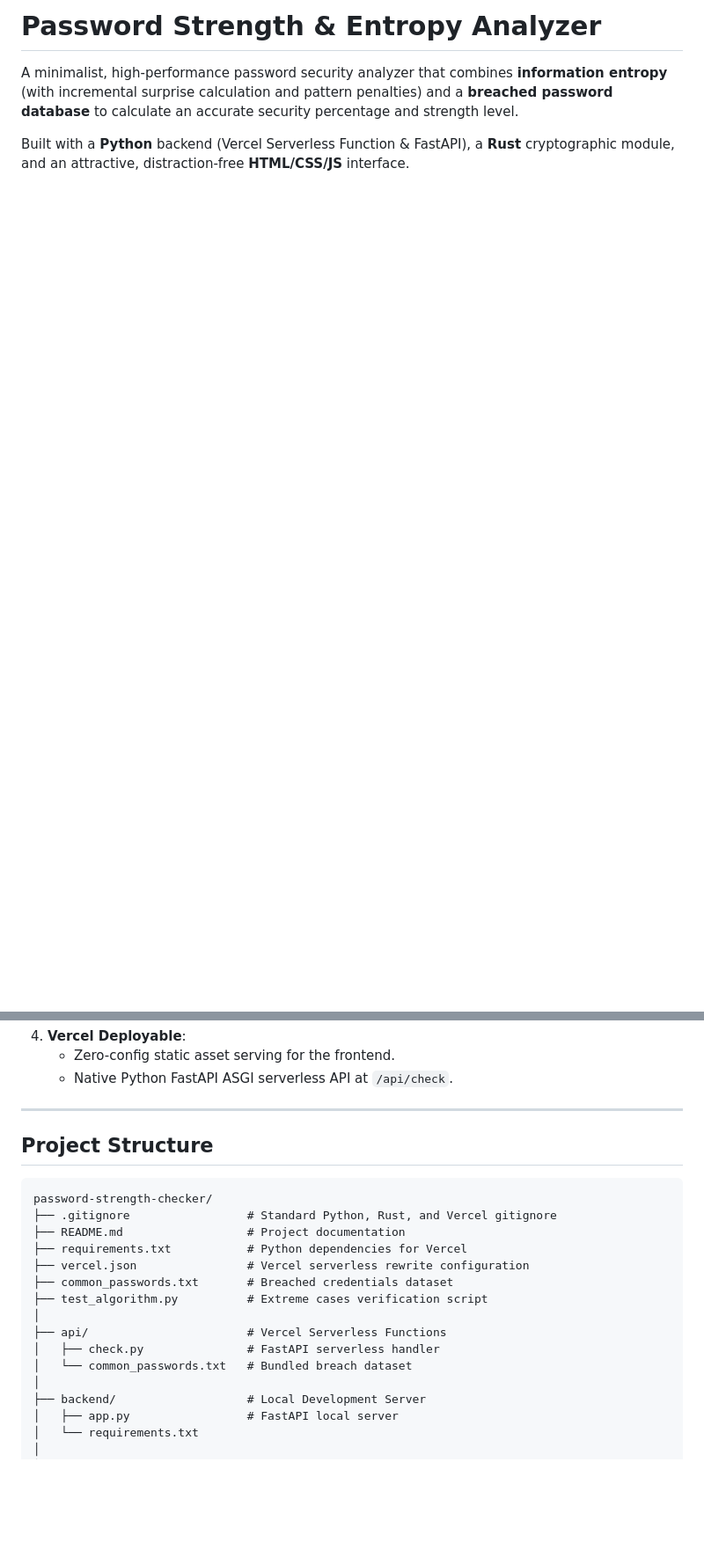
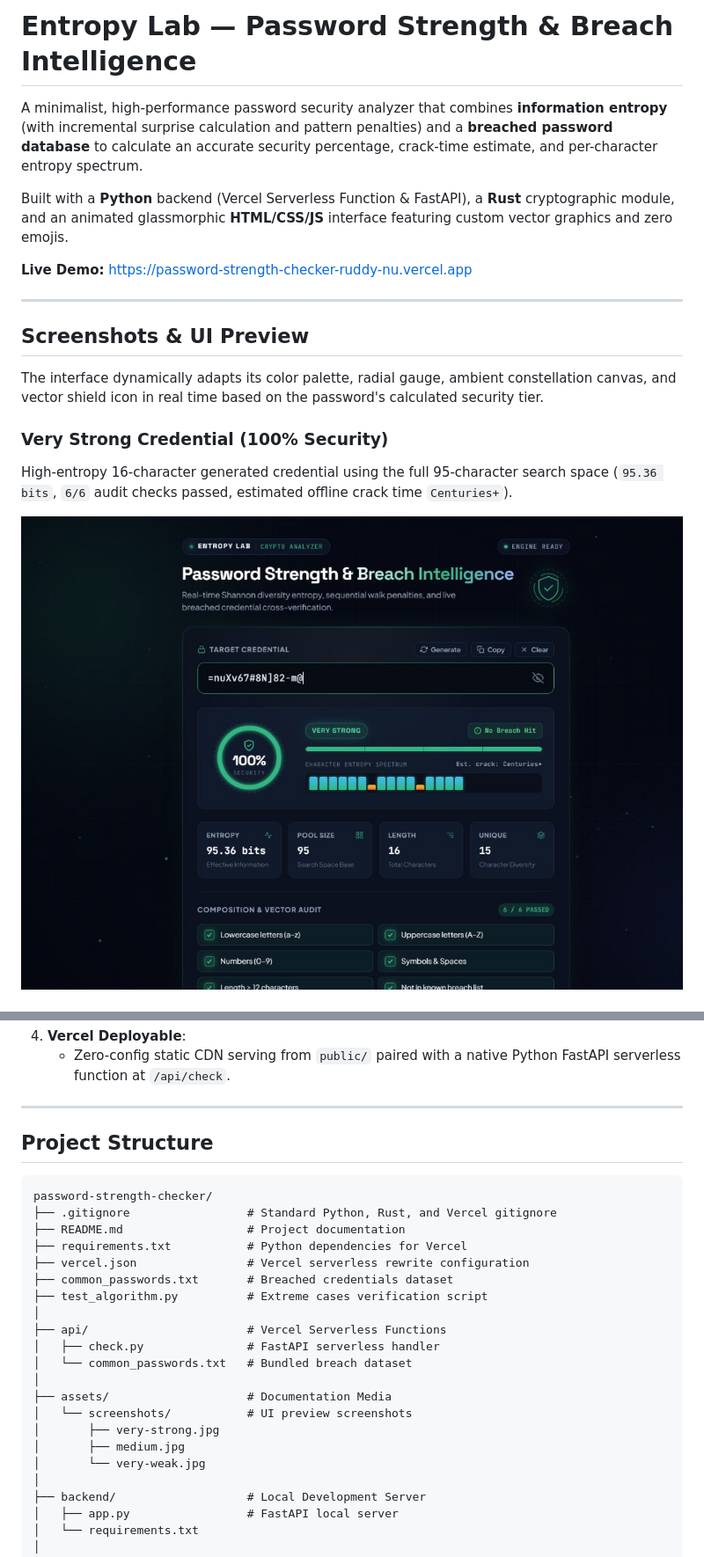
Before and after one commit to Divyansh19ji/password-strength-checker, a Markdown page: README.md, 2 parts joined by grey strips. Shown at 88% size. Rendered like a GitHub page; pictures changed too: assets/screenshots/very-strong.jpg (added); blank space fills up the shorter version.

```diff
--- a/README.md
+++ b/README.md
@@ -1,5 +1,19 @@
-# Password Strength & Entropy Analyzer
+# Entropy Lab — Password Strength & Breach Intelligence
 
-A minimalist, high-performance password security analyzer that combines **information entropy** (with incremental surprise calculation and pattern penalties) and a **breached password database** to calculate an accurate security percentage and strength level.
+A minimalist, high-performance password security analyzer that combines **information entropy** (with incremental surprise calculation and pattern penalties) and a **breached password database** to calculate an accurate security percentage, crack-time estimate, and per-character entropy spectrum.
 
-Built with a **Python** backend (Vercel Serverless Function & FastAPI), a **Rust** cryptographic module, and an attractive, distraction-free **HTML/CSS/JS** interface.
+Built with a **Python** backend (Vercel Serverless Function & FastAPI), a **Rust** cryptographic module, and an animated glassmorphic **HTML/CSS/JS** interface featuring custom vector graphics and zero emojis.
+
+**Live Demo:** https://password-strength-checker-ruddy-nu.vercel.app
+
+---
+
+## Screenshots & UI Preview
+
+The interface dynamically adapts its color palette, radial gauge, ambient constellation canvas, and vector shield icon in real time based on the password's calculated security tier.
+
+### Very Strong Credential (100% Security)
+High-entropy 16-character generated credential using the full 95-character search space (`95.36 bits`, `6/6` audit checks passed, estimated offline crack time `Centuries+`).
+
+![Very Strong Password Analysis](assets/screenshots/very-strong.jpg)
+
@@ -22,6 +46,5 @@ Built with a **Python** backend (Vercel Serverless Function & FastAPI), a **Rust
 4. **Vercel Deployable**:
-   - Zero-config static asset serving for the frontend.
-   - Native Python FastAPI ASGI serverless API at `/api/check`.
+   - Zero-config static CDN serving from `public/` paired with a native Python FastAPI serverless function at `/api/check`.
 
 ---
 
@@ -39,6 +62,12 @@ password-strength-checker/
 ├── api/                       # Vercel Serverless Functions
 │   ├── check.py               # FastAPI serverless handler
 │   └── common_passwords.txt   # Bundled breach dataset
+│
+├── assets/                    # Documentation Media
+│   └── screenshots/           # UI preview screenshots
+│       ├── very-strong.jpg
+│       ├── medium.jpg
+│       └── very-weak.jpg
 │
 ├── backend/                   # Local Development Server
 │   ├── app.py                 # FastAPI local server
```
Also changed, not shown: other parts of README.md (+15 -5 lines), assets/screenshots/medium.jpg (added), assets/screenshots/very-weak.jpg (added).
